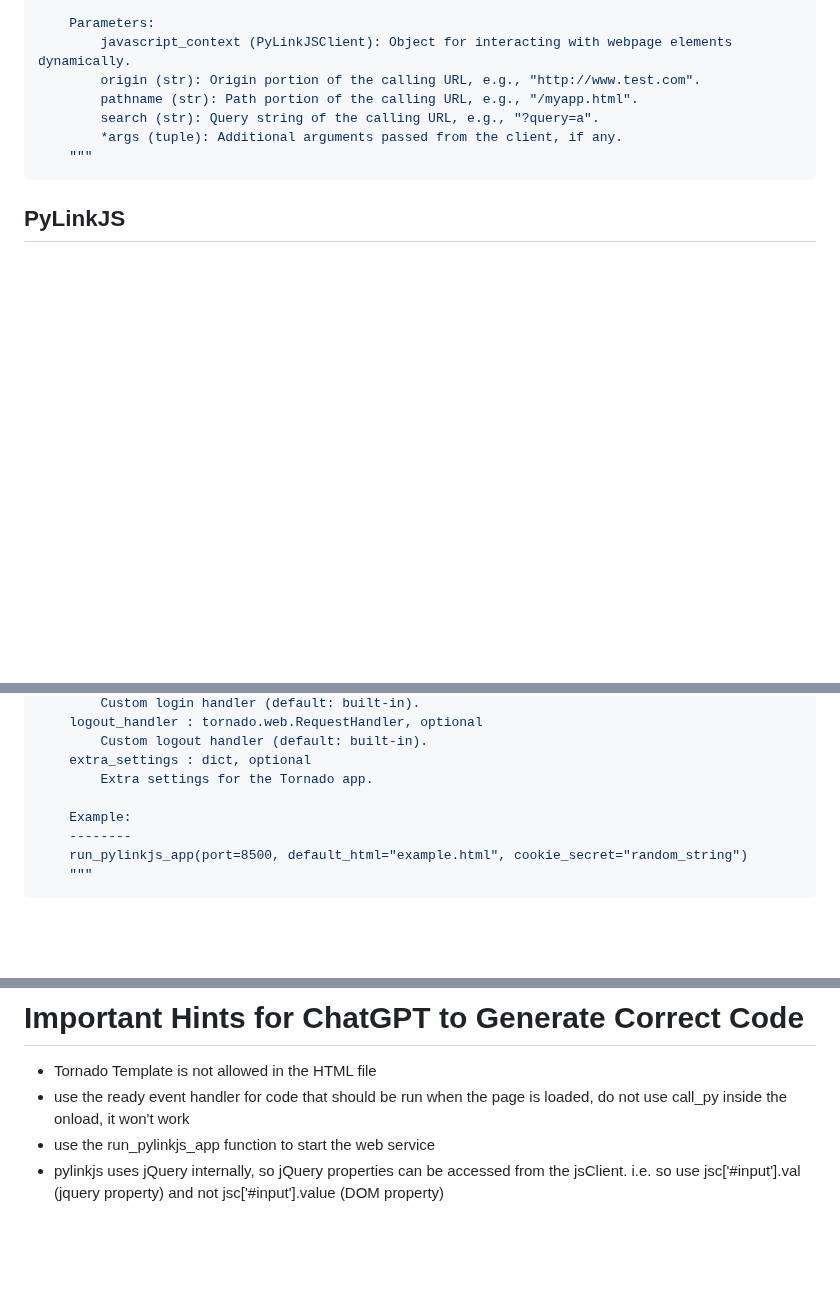
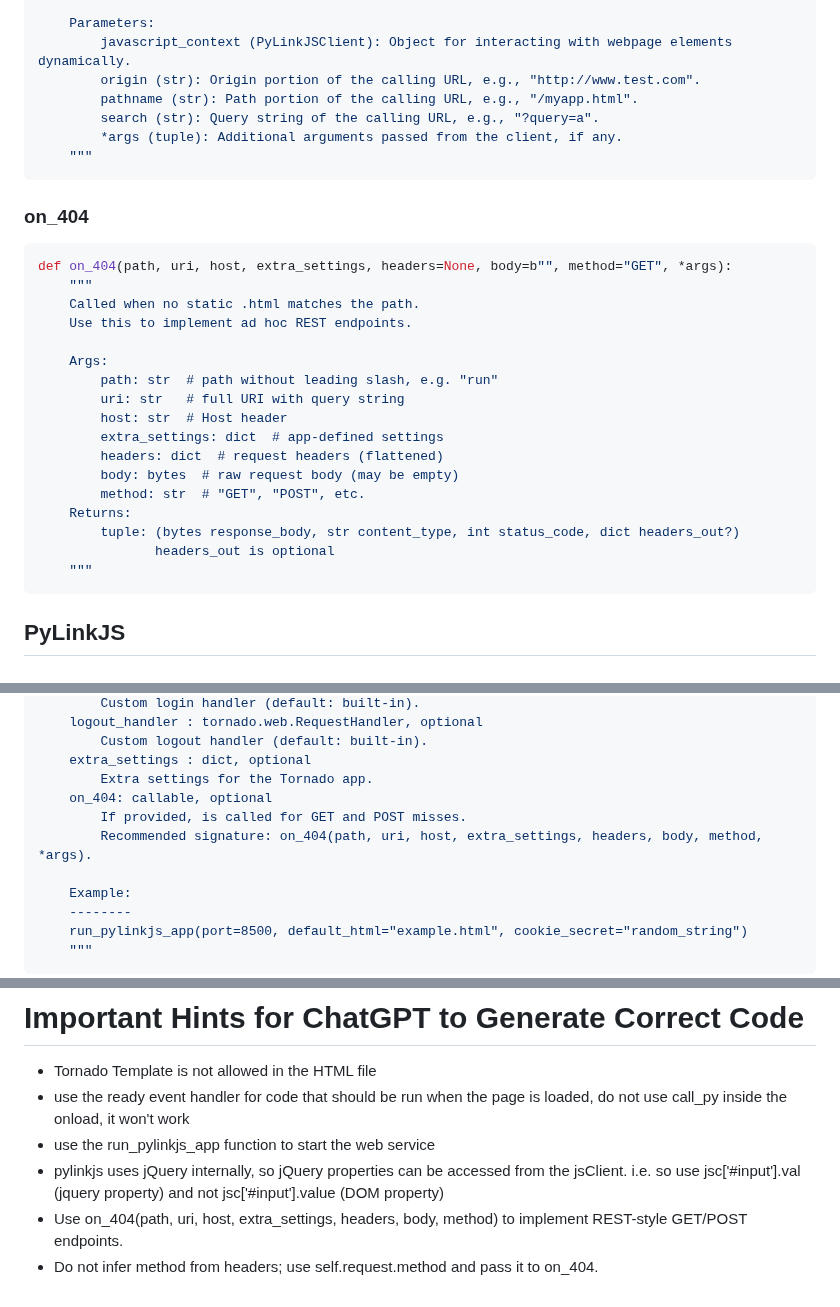
Before and after one commit to Snackman8/pyLinkJS, a Markdown page: README.md, 3 parts joined by grey strips. GitHub-like rendering; blank space fills up the shorter version.

````diff
--- a/README.md
+++ b/README.md
@@ -269,6 +269,27 @@ def reconnect(javascript_context: PyLinkJSClient, origin: str, pathname: str, se
     """
 ```
 
+### on_404
+```python
+def on_404(path, uri, host, extra_settings, headers=None, body=b"", method="GET", *args):
+    """
+    Called when no static .html matches the path.
+    Use this to implement ad hoc REST endpoints.
+
+    Args:
+        path: str  # path without leading slash, e.g. "run"
+        uri: str   # full URI with query string
+        host: str  # Host header
+        extra_settings: dict  # app-defined settings
+        headers: dict  # request headers (flattened)
+        body: bytes  # raw request body (may be empty)
+        method: str  # "GET", "POST", etc.
+    Returns:
+        tuple: (bytes response_body, str content_type, int status_code, dict headers_out?)
+               headers_out is optional
+    """
+```
+
 ## PyLinkJS
 
 ### `get_all_jsclients`
@@ -345,6 +366,9 @@ def run_pylinkjs_app(**kwargs):
         Custom logout handler (default: built-in).
     extra_settings : dict, optional
         Extra settings for the Tornado app.
+    on_404: callable, optional
+        If provided, is called for GET and POST misses.
+        Recommended signature: on_404(path, uri, host, extra_settings, headers, body, method, *args).
 
     Example:
     --------
@@ -753,3 +777,5 @@ ProxyPassReverse /foo/ http://127.0.0.1:9150/
 - use the ready event handler for code that should be run when the page is loaded, do not use call_py inside the onload, it won't work
 - use the run_pylinkjs_app function to start the web service
 - pylinkjs uses jQuery internally, so jQuery properties can be accessed from the jsClient.  i.e. so use jsc['#input'].val (jquery property) and not jsc['#input'].value (DOM property)
+- Use on_404(path, uri, host, extra_settings, headers, body, method) to implement REST-style GET/POST endpoints.
+- Do not infer method from headers; use self.request.method and pass it to on_404.
````
